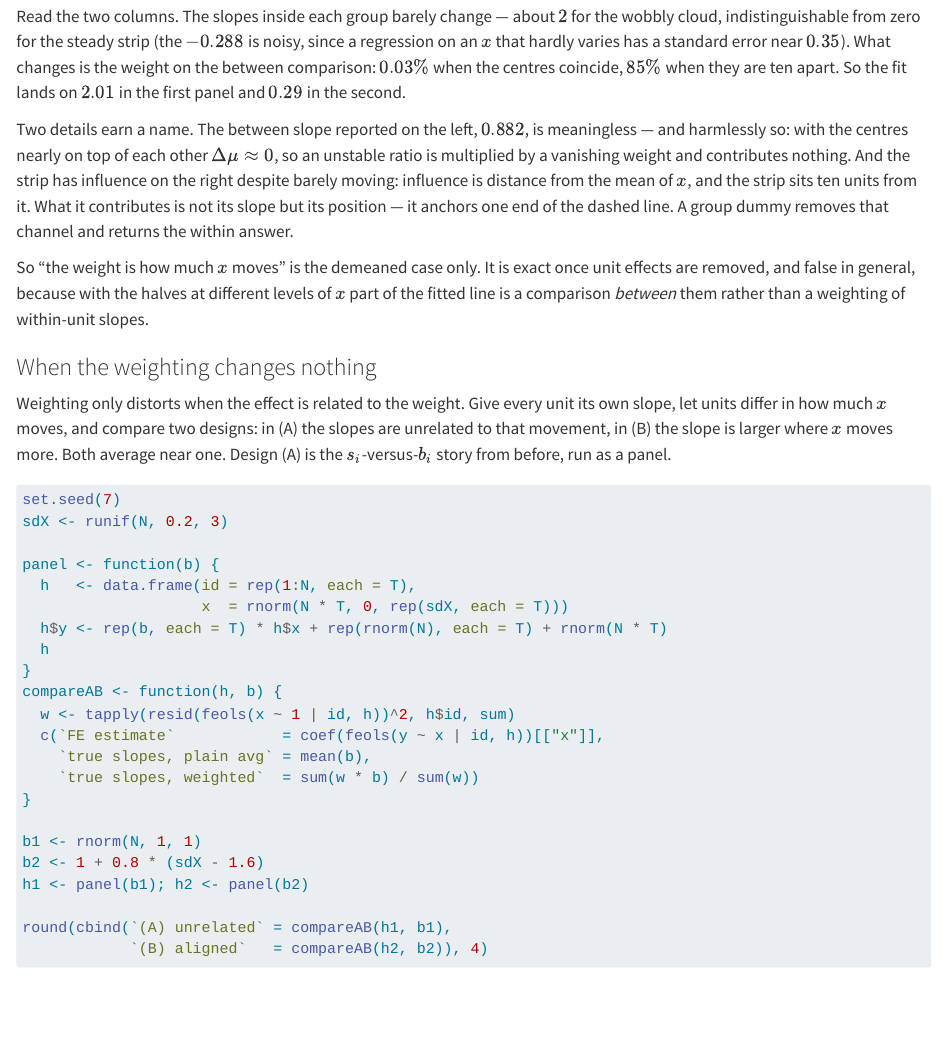
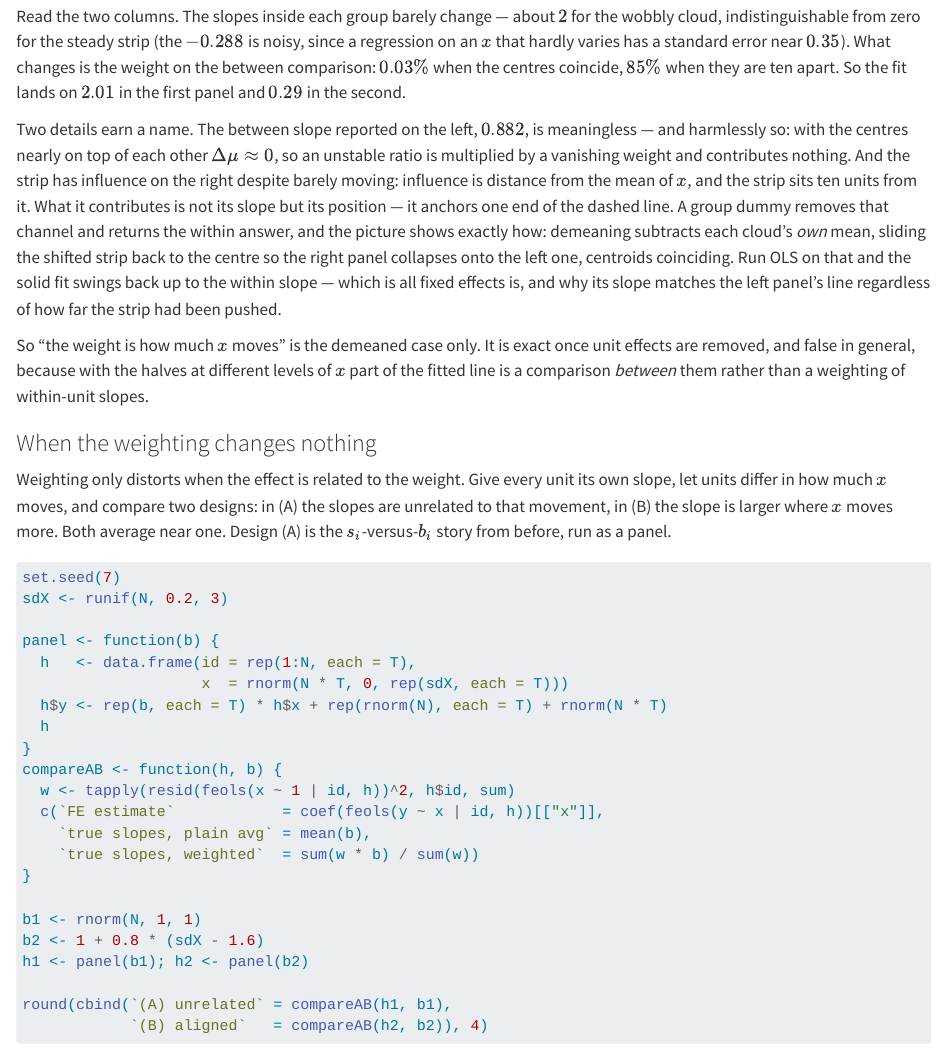
Before and after one commit to xiangao/econometrics-guide, a Quarto document (interpreting-ols.qmd): the page in a window 1100 px wide, from 15490 px down. Rendered offline with R 4.5, knitr and Pandoc in place of Quarto, with nearby package versions; some code elsewhere in the file could not run offline.

Commit message:
Make the demeaning-as-collapse visual explicit in the figure text
State what fixed effects does to the two-panel picture: group-demeaning
subtracts each cloud's own mean, sliding the shifted strip back so the
right panel collapses onto the left, and OLS on that returns the within
slope -- which is why the FE slope matches the left panel regardless of
the shift.

Co-Authored-By: Claude Opus 4.8 <noreply@anthropic.com>

```diff
--- a/interpreting-ols.qmd
+++ b/interpreting-ols.qmd
@@ -516,7 +516,7 @@ round(cbind(`Delta mu = 0` = a, `Delta mu = 10` = b), 3)
 
 Read the two columns. The slopes inside each group barely change — about $2$ for the wobbly cloud, indistinguishable from zero for the steady strip (the $-0.288$ is noisy, since a regression on an $x$ that hardly varies has a standard error near $0.35$). What changes is the weight on the between comparison: $0.03\%$ when the centres coincide, $85\%$ when they are ten apart. So the fit lands on $2.01$ in the first panel and $0.29$ in the second.
 
-Two details earn a name. The between slope reported on the left, $0.882$, is meaningless — and harmlessly so: with the centres nearly on top of each other $\Delta\mu \approx 0$, so an unstable ratio is multiplied by a vanishing weight and contributes nothing. And the strip has influence on the right despite barely moving: influence is distance from the mean of $x$, and the strip sits ten units from it. What it contributes is not its slope but its position — it anchors one end of the dashed line. A group dummy removes that channel and returns the within answer.
+Two details earn a name. The between slope reported on the left, $0.882$, is meaningless — and harmlessly so: with the centres nearly on top of each other $\Delta\mu \approx 0$, so an unstable ratio is multiplied by a vanishing weight and contributes nothing. And the strip has influence on the right despite barely moving: influence is distance from the mean of $x$, and the strip sits ten units from it. What it contributes is not its slope but its position — it anchors one end of the dashed line. A group dummy removes that channel and returns the within answer, and the picture shows exactly how: demeaning subtracts each cloud's *own* mean, sliding the shifted strip back to the centre so the right panel collapses onto the left one, centroids coinciding. Run OLS on that and the solid fit swings back up to the within slope — which is all fixed effects is, and why its slope matches the left panel's line regardless of how far the strip had been pushed.
 
 So "the weight is how much $x$ moves" is the demeaned case only. It is exact once unit effects are removed, and false in general, because with the halves at different levels of $x$ part of the fitted line is a comparison *between* them rather than a weighting of within-unit slopes.
 
```
Also changed, not shown: 4 other files.
